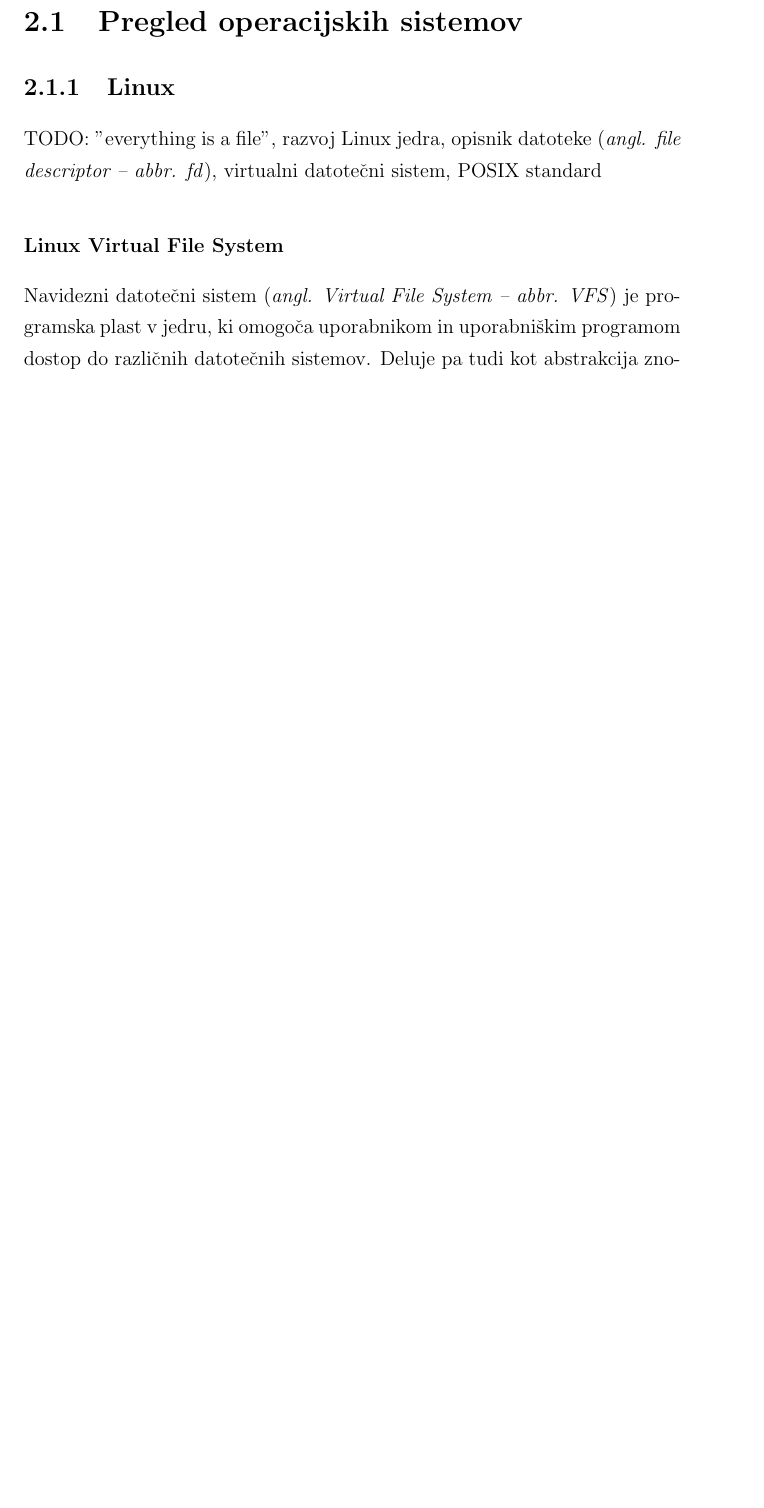
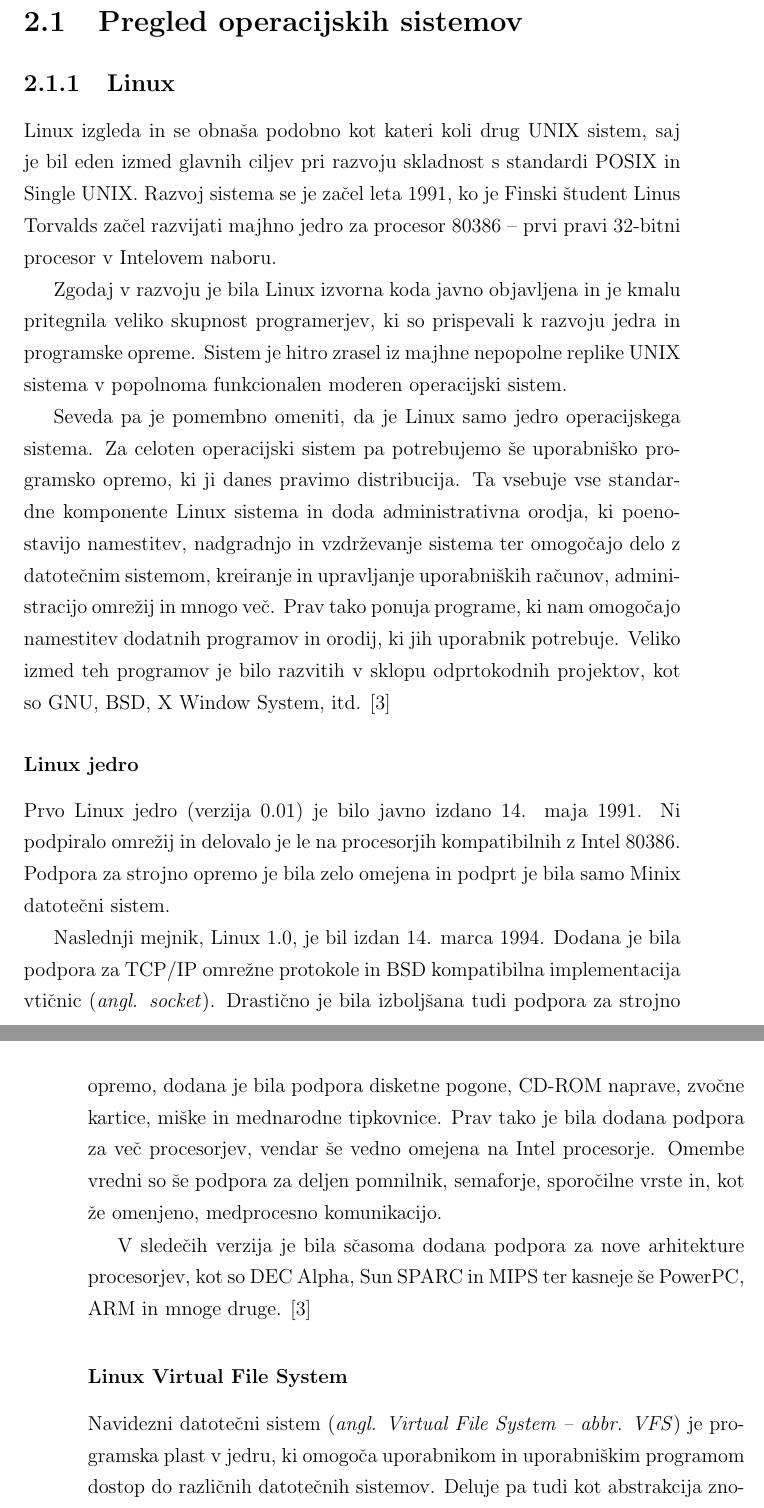
Before and after one commit to miha-meglic/diploma, a LaTeX thesis (diploma.tex): part of page 18 of 35 before the commit and two parts of pages 18 and 19 of 35 after it, the two joined at a grey line, cut so that both start at the same text, the shorter picture padded with empty space. Compiled offline with pdfLaTeX.

Commit message:
Added Linux overview

```diff
--- a/diploma.tex
+++ b/diploma.tex
@@ -374,7 +374,31 @@ Abstrakcija dostopa do strojne opreme pa je implementirana s \textbf{sistemskimi
 
 \subsection{Linux}
 
-TODO: "everything is a file", razvoj Linux jedra, opisnik datoteke (\textit{angl. file descriptor -- abbr. fd}), virtualni datotečni sistem, POSIX standard
+Linux izgleda in se obnaša podobno kot kateri koli drug UNIX sistem, saj je bil eden izmed glavnih ciljev pri razvoju skladnost s standardi POSIX in Single UNIX.
+Razvoj sistema se je začel leta 1991, ko je Finski študent Linus Torvalds začel razvijati majhno jedro za procesor 80386 -- prvi pravi 32-bitni procesor v Intelovem naboru.
+
+Zgodaj v razvoju je bila Linux izvorna koda javno objavljena in je kmalu pritegnila veliko skupnost programerjev, ki so prispevali k razvoju jedra in programske opreme.
+Sistem je hitro zrasel iz majhne nepopolne replike UNIX sistema v popolnoma funkcionalen moderen operacijski sistem.
+
+Seveda pa je pomembno omeniti, da je Linux samo jedro operacijskega sistema.
+Za celoten operacijski sistem pa potrebujemo še uporabniško programsko opremo, ki ji danes pravimo distribucija.
+Ta vsebuje vse standardne komponente Linux sistema in doda administrativna orodja, ki poenostavijo namestitev, nadgradnjo in vzdrževanje sistema ter omogočajo delo z datotečnim sistemom, kreiranje in upravljanje uporabniških računov, administracijo omrežij in mnogo več.
+Prav tako ponuja programe, ki nam omogočajo namestitev dodatnih programov in orodij, ki jih uporabnik potrebuje.
+Veliko izmed teh programov je bilo razvitih v sklopu odprtokodnih projektov, kot so GNU, BSD, X Window System, itd.
+\cite{Silberschatz_Galvin_Gagne_2018}
+
+\subsubsection{Linux jedro}
+
+Prvo Linux jedro (verzija 0.01) je bilo javno izdano 14. maja 1991. Ni podpiralo omrežij in delovalo je le na procesorjih kompatibilnih z Intel 80386.
+Podpora za strojno opremo je bila zelo omejena in podprt je bila samo Minix datotečni sistem.
+
+Naslednji mejnik, Linux 1.0, je bil izdan 14. marca 1994. Dodana je bila podpora za TCP/IP omrežne protokole in BSD kompatibilna implementacija vtičnic (\textit{angl. socket}).
+Drastično je bila izboljšana tudi podpora za strojno opremo, dodana je bila podpora disketne pogone, CD-ROM naprave, zvočne kartice, miške in mednarodne tipkovnice.
+Prav tako je bila dodana podpora za več procesorjev, vendar še vedno omejena na Intel procesorje.
+Omembe vredni so še podpora za deljen pomnilnik, semaforje, sporočilne vrste in, kot že omenjeno, medprocesno komunikacijo.
+
+V sledečih verzija je bila sčasoma dodana podpora za nove arhitekture procesorjev, kot so DEC Alpha, Sun SPARC in MIPS ter kasneje še PowerPC, ARM in mnoge druge.
+\cite{Silberschatz_Galvin_Gagne_2018}
 
 \subsubsection{Linux Virtual File System}
 
```
